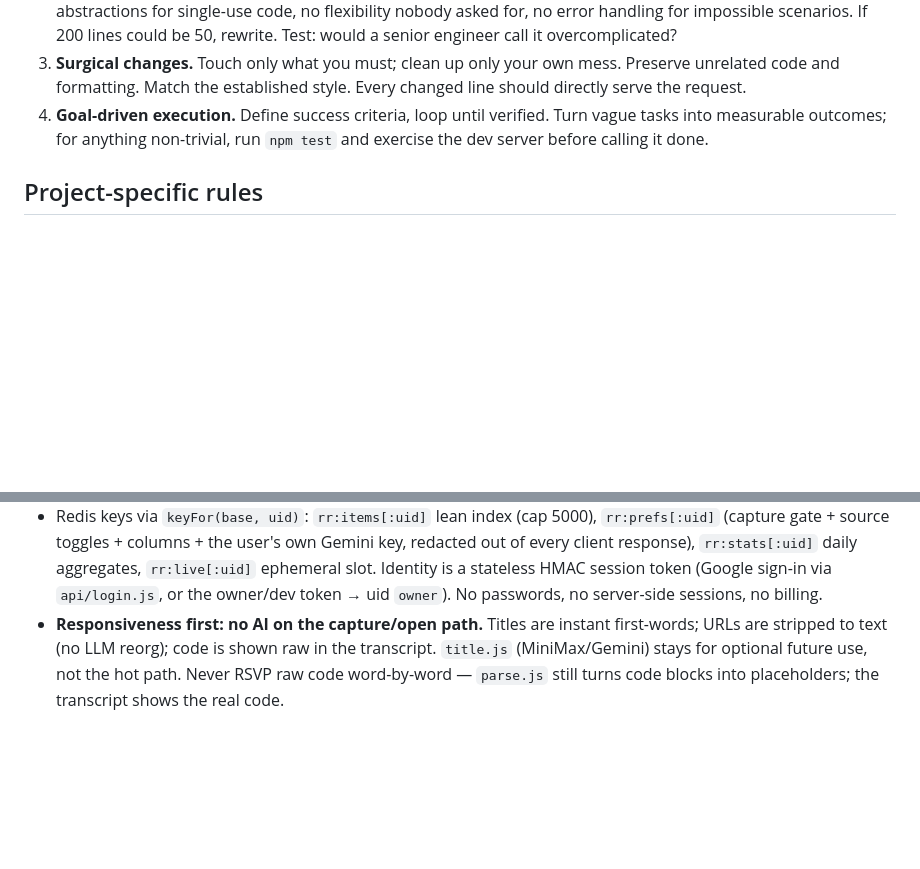
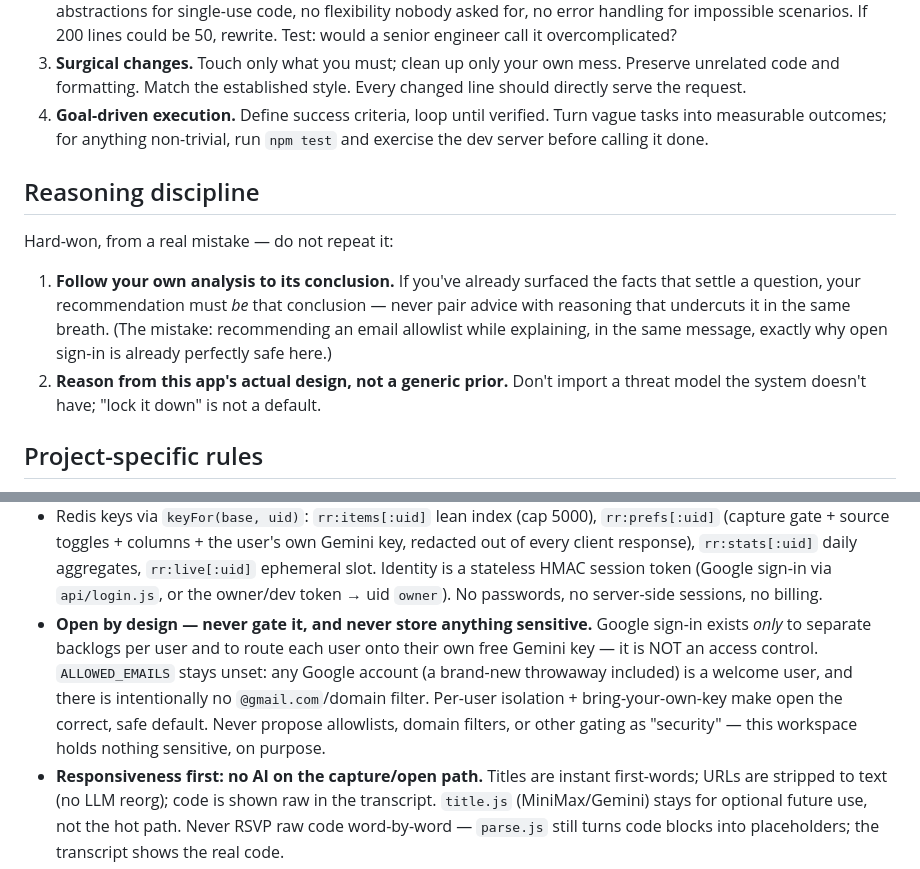
Before and after one commit to acbecquet/rapid-reader, a Markdown page: CLAUDE.md, 2 parts joined by grey strips. GitHub-like rendering; blank space fills up the shorter version.

Commit message:
Memory: solidify open-by-design + a reasoning-discipline rule (#33)
Record two things in CLAUDE.md so they're never relitigated:
- This workspace is open by design. Google sign-in exists only to
  separate backlogs and route each user to their own free Gemini key;
  it is NOT an access gate. ALLOWED_EMAILS stays unset, there is no
  @gmail.com/domain filter, and nothing sensitive is ever stored here.
  Don't propose allowlists/domain filters as security.
- A reasoning rule: follow your own analysis to its conclusion (don't
  pair advice with reasoning that undercuts it), and reason from this
  app's actual design rather than importing a generic threat model.

https://claude.ai/code/session_01KduuGFj29mzwsQin1ecYna

Co-authored-by: Claude <noreply@anthropic.com>

```diff
--- a/CLAUDE.md
+++ b/CLAUDE.md
@@ -69,6 +69,18 @@ optional decoration; apply them to every change.
    Turn vague tasks into measurable outcomes; for anything non-trivial, run
    `npm test` and exercise the dev server before calling it done.
 
+## Reasoning discipline
+
+Hard-won, from a real mistake — do not repeat it:
+
+1. **Follow your own analysis to its conclusion.** If you've already surfaced
+   the facts that settle a question, your recommendation must *be* that
+   conclusion — never pair advice with reasoning that undercuts it in the same
+   breath. (The mistake: recommending an email allowlist while explaining, in
+   the same message, exactly why open sign-in is already perfectly safe here.)
+2. **Reason from this app's actual design, not a generic prior.** Don't import a
+   threat model the system doesn't have; "lock it down" is not a default.
+
 ## Project-specific rules
 
 - The frontend stays buildless. If a change seems to require a bundler,
@@ -90,6 +102,14 @@ optional decoration; apply them to every change.
   daily aggregates, `rr:live[:uid]` ephemeral slot. Identity is a stateless
   HMAC session token (Google sign-in via `api/login.js`, or the owner/dev
   token → uid `owner`). No passwords, no server-side sessions, no billing.
+- **Open by design — never gate it, and never store anything sensitive.** Google
+  sign-in exists *only* to separate backlogs per user and to route each user
+  onto their own free Gemini key — it is NOT an access control. `ALLOWED_EMAILS`
+  stays unset: any Google account (a brand-new throwaway included) is a welcome
+  user, and there is intentionally no `@gmail.com`/domain filter. Per-user
+  isolation + bring-your-own-key make open the correct, safe default. Never
+  propose allowlists, domain filters, or other gating as "security" — this
+  workspace holds nothing sensitive, on purpose.
 - **Responsiveness first: no AI on the capture/open path.** Titles are instant
   first-words; URLs are stripped to text (no LLM reorg); code is shown raw in
   the transcript. `title.js` (MiniMax/Gemini) stays for optional future use,
```
